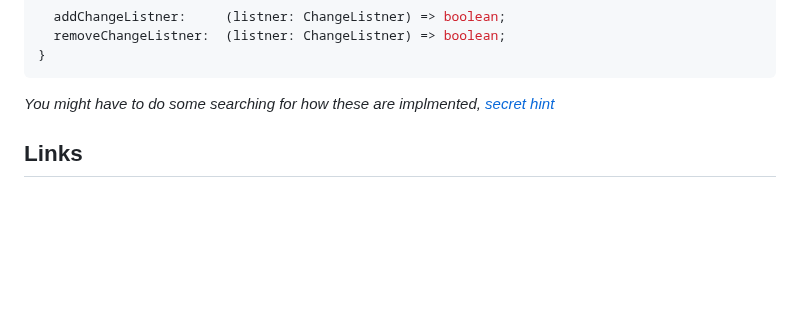
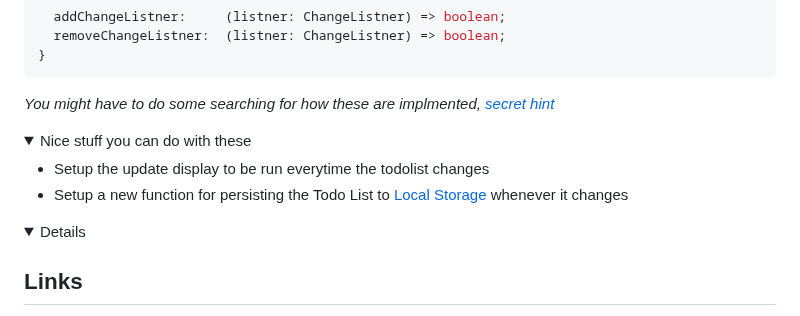
Before and after one commit to tordvb10/modul-b-todo-list-task, a Markdown page: README.md, the part around the change. GitHub-like rendering; folded sections open; blank space fills up the shorter version.

Commit message:
add some tips for what can be done after setting up event trigger

````diff
--- a/README.md
+++ b/README.md
@@ -118,7 +118,15 @@ interface TodoList {
 }
 ```
 
-*You might have to do some searching for how these are implmented, [secret hint](https://en.wikipedia.org/wiki/Publish%E2%80%93subscribe_pattern)*
+_You might have to do some searching for how these are implmented, [secret hint](https://en.wikipedia.org/wiki/Publish%E2%80%93subscribe_pattern)_
+
+<details>
+<summary>Nice stuff you can do with these</summary>
+
+- Setup the update display to be run everytime the todolist changes
+- Setup a new function for persisting the Todo List to [Local Storage](https://developer.mozilla.org/en-US/docs/Web/API/Window/localStorage) whenever it changes
+
+<details>
 
 ## Links
 
````
